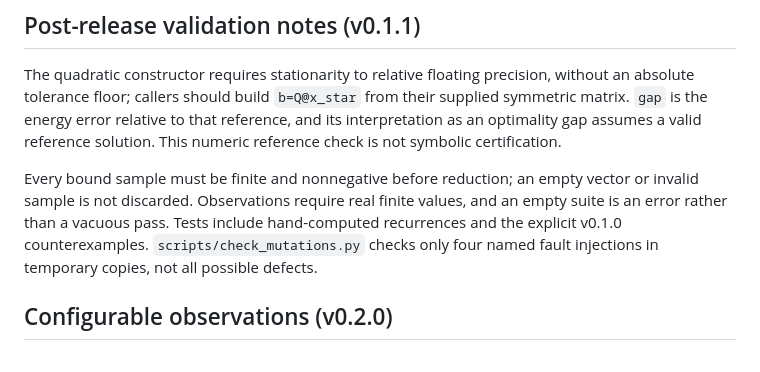
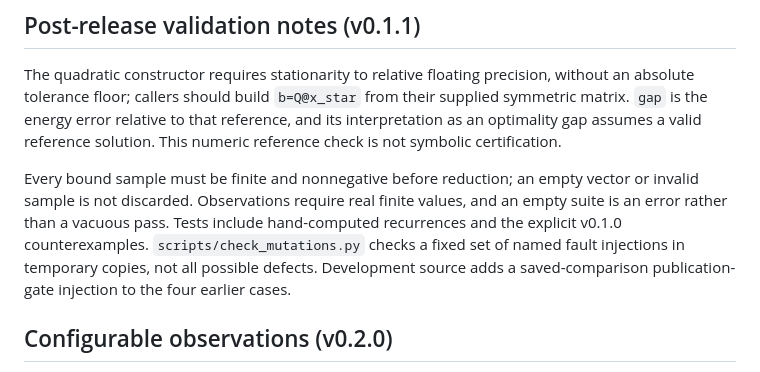
Before and after one commit to chocoemong17/chainbench, a Markdown page: docs/SOURCE_MAP.md, the part around the change. GitHub-like rendering.

Commit message:
Document the added publication fault injection

```diff
--- a/docs/SOURCE_MAP.md
+++ b/docs/SOURCE_MAP.md
@@ -229,7 +229,7 @@ not zero metrics or replacement seeds. See [exact formulas, floors and migration
 
 The quadratic constructor requires stationarity to relative floating precision, without an absolute tolerance floor; callers should build `b=Q@x_star` from their supplied symmetric matrix. `gap` is the energy error relative to that reference, and its interpretation as an optimality gap assumes a valid reference solution. This numeric reference check is not symbolic certification.
 
-Every bound sample must be finite and nonnegative before reduction; an empty vector or invalid sample is not discarded. Observations require real finite values, and an empty suite is an error rather than a vacuous pass. Tests include hand-computed recurrences and the explicit v0.1.0 counterexamples. `scripts/check_mutations.py` checks only four named fault injections in temporary copies, not all possible defects.
+Every bound sample must be finite and nonnegative before reduction; an empty vector or invalid sample is not discarded. Observations require real finite values, and an empty suite is an error rather than a vacuous pass. Tests include hand-computed recurrences and the explicit v0.1.0 counterexamples. `scripts/check_mutations.py` checks a fixed set of named fault injections in temporary copies, not all possible defects. Development source adds a saved-comparison publication-gate injection to the four earlier cases.
 
 
 ## Configurable observations (v0.2.0)
```
Also changed, not shown: docs/REVIEWER_GUIDE.md (+1 -1 lines).
